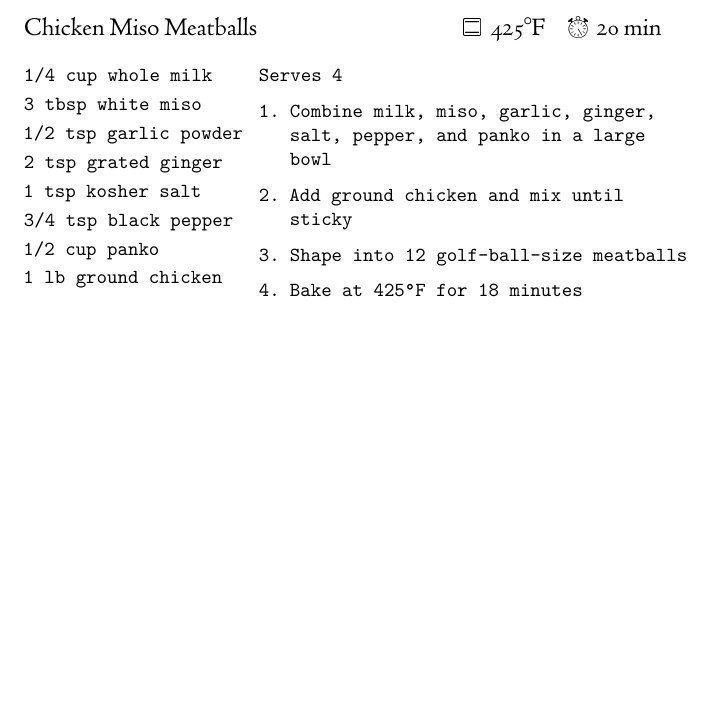
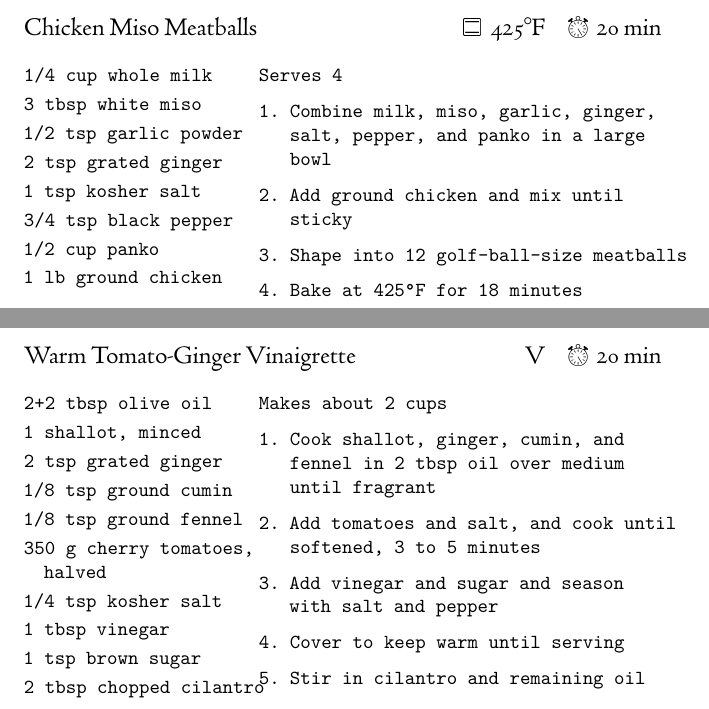
Before and after one commit to OlliSaarikivi/recipecards, a LaTeX document (main.tex): part of page 235 of 235 before the commit and two parts of pages 235 and 236 of 237 after it, the two joined at a grey line, cut so that both start at the same text, the shorter picture padded with empty space. Compiled offline with XeLaTeX.

Commit message:
New recipe

```diff
--- a/main.tex
+++ b/main.tex
@@ -3690,6 +3690,30 @@ Serves 4
 \end{steps}
 \end{recipe}
 
+\begin{recipe}{Warm Tomato-Ginger Vinaigrette}{\tag{V}\totaltime{20 min}}
+\begin{ingredients}
+2+2 tbsp olive oil
+1 shallot, minced
+2 tsp grated ginger
+1/8 tsp ground cumin
+1/8 tsp ground fennel
+350 g cherry tomatoes, halved
+1/4 tsp kosher salt
+1 tbsp vinegar
+1 tsp brown sugar
+2 tbsp chopped cilantro
+\end{ingredients}
+\nextcolumn
+Makes about 2 cups
+\begin{steps}
+    \item Cook shallot, ginger, cumin, and fennel in 2 tbsp oil over medium until fragrant
+    \item Add tomatoes and salt, and cook until softened, 3 to 5 minutes
+    \item Add vinegar and sugar and season with salt and pepper
+    \item Cover to keep warm until serving
+    \item Stir in cilantro and remaining oil
+\end{steps}
+\end{recipe}
+
 % ===========================
 % === New recipe template ===
 % ===========================
```
